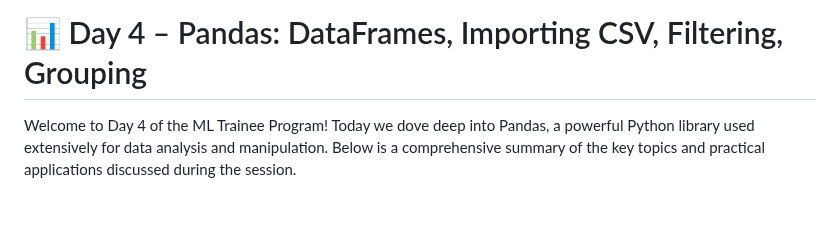
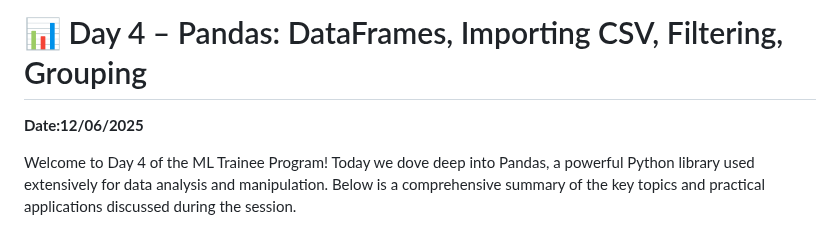
Before and after one commit to Mazid2003/Machine-Learning-Trainee-Program, a Markdown page: Day-4/Readme.md, the part around the change. Drawn GitHub-style; blank space fills up the shorter version.

```diff
--- a/Day-4/Readme.md
+++ b/Day-4/Readme.md
@@ -1,4 +1,6 @@
 # 📊 Day 4 – Pandas: DataFrames, Importing CSV, Filtering, Grouping
+
+**Date:12/06/2025**
 
 Welcome to Day 4 of the ML Trainee Program! Today we dove deep into Pandas, a powerful Python library used extensively for data analysis and manipulation. Below is a comprehensive summary of the key topics and practical applications discussed during the session.
 
```
